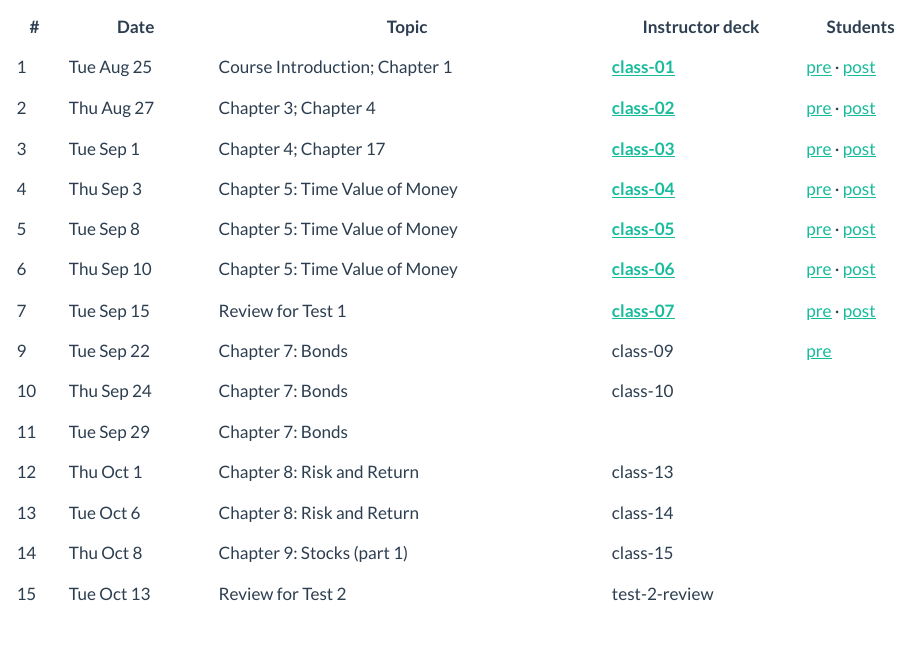
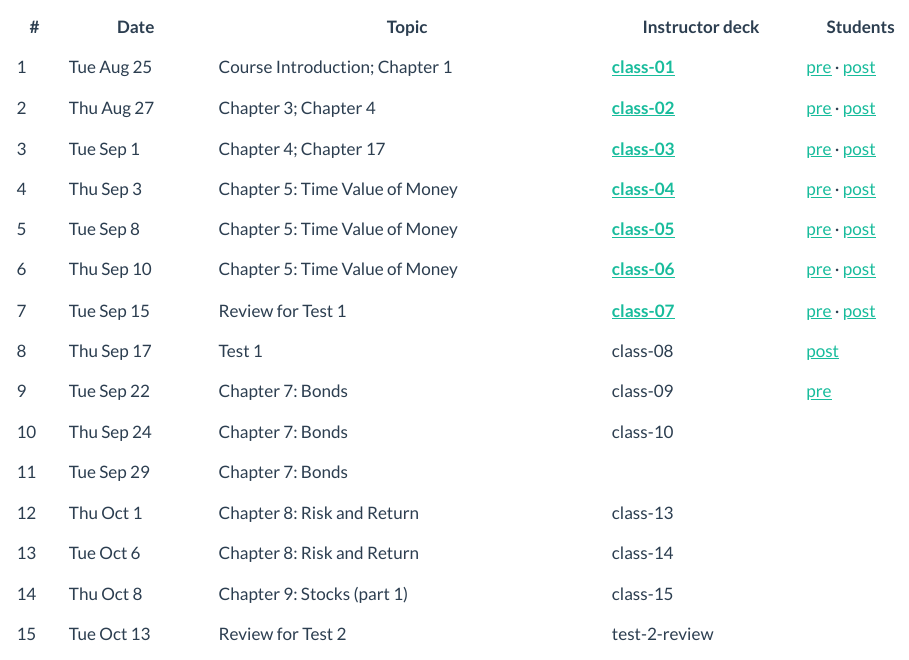
Before and after one commit to justin-mohr/justin-mohr.github.io, a Quarto document (teach/index.qmd): the page in a window 1100 px wide, from 120 px down. Rendered offline with R 4.5, knitr and Pandoc in place of Quarto, with nearby package versions.

Commit message:
Publish class-08 post-class deck (Test 1 exam day); list it on /teach
Three slides for Thu Sep 17: title, the electronics and calculator rules, and a
75-minute countdown clock with Start/Pause and Reset beside the answer-sheet
reminder. Post-class only, at Dr. Mohr's instruction; no pre-class and no
instructor build.

/teach now lists a test day when it has a deck, so meeting 8 shows with its
post link.

Claude-Session: https://claude.ai/code/session_01DzEWY2qEjTJkjwX841bcVq

```diff
--- a/teach/index.qmd
+++ b/teach/index.qmd
@@ -22,6 +22,7 @@ format:
 <tr><td>5</td><td>Tue Sep 8</td><td>Chapter 5: Time Value of Money</td><td><a href="https://jmohr.me/fina3000/class-05-instructor.html"><strong>class-05</strong></a></td><td><a href="https://jmohr.me/fina3000/class-05-preclass.html">pre</a> &middot; <a href="https://jmohr.me/fina3000/class-05-postclass.html">post</a></td></tr>
 <tr><td>6</td><td>Thu Sep 10</td><td>Chapter 5: Time Value of Money</td><td><a href="https://jmohr.me/fina3000/class-06-instructor.html"><strong>class-06</strong></a></td><td><a href="https://jmohr.me/fina3000/class-06-preclass.html">pre</a> &middot; <a href="https://jmohr.me/fina3000/class-06-postclass.html">post</a></td></tr>
 <tr><td>7</td><td>Tue Sep 15</td><td>Review for Test 1</td><td><a href="https://jmohr.me/fina3000/class-07-instructor.html"><strong>class-07</strong></a></td><td><a href="https://jmohr.me/fina3000/class-07-preclass.html">pre</a> &middot; <a href="https://jmohr.me/fina3000/class-07-postclass.html">post</a></td></tr>
+<tr><td>8</td><td>Thu Sep 17</td><td>Test 1</td><td>class-08</td><td><a href="https://jmohr.me/fina3000/class-08-postclass.html">post</a></td></tr>
 <tr><td>9</td><td>Tue Sep 22</td><td>Chapter 7: Bonds</td><td>class-09</td><td><a href="https://jmohr.me/fina3000/class-09-preclass.html">pre</a></td></tr>
 <tr><td>10</td><td>Thu Sep 24</td><td>Chapter 7: Bonds</td><td>class-10</td><td></td></tr>
 <tr><td>11</td><td>Tue Sep 29</td><td>Chapter 7: Bonds</td><td></td><td></td></tr>
```
Also changed, not shown: fina3000/class-08-postclass.html (added).
